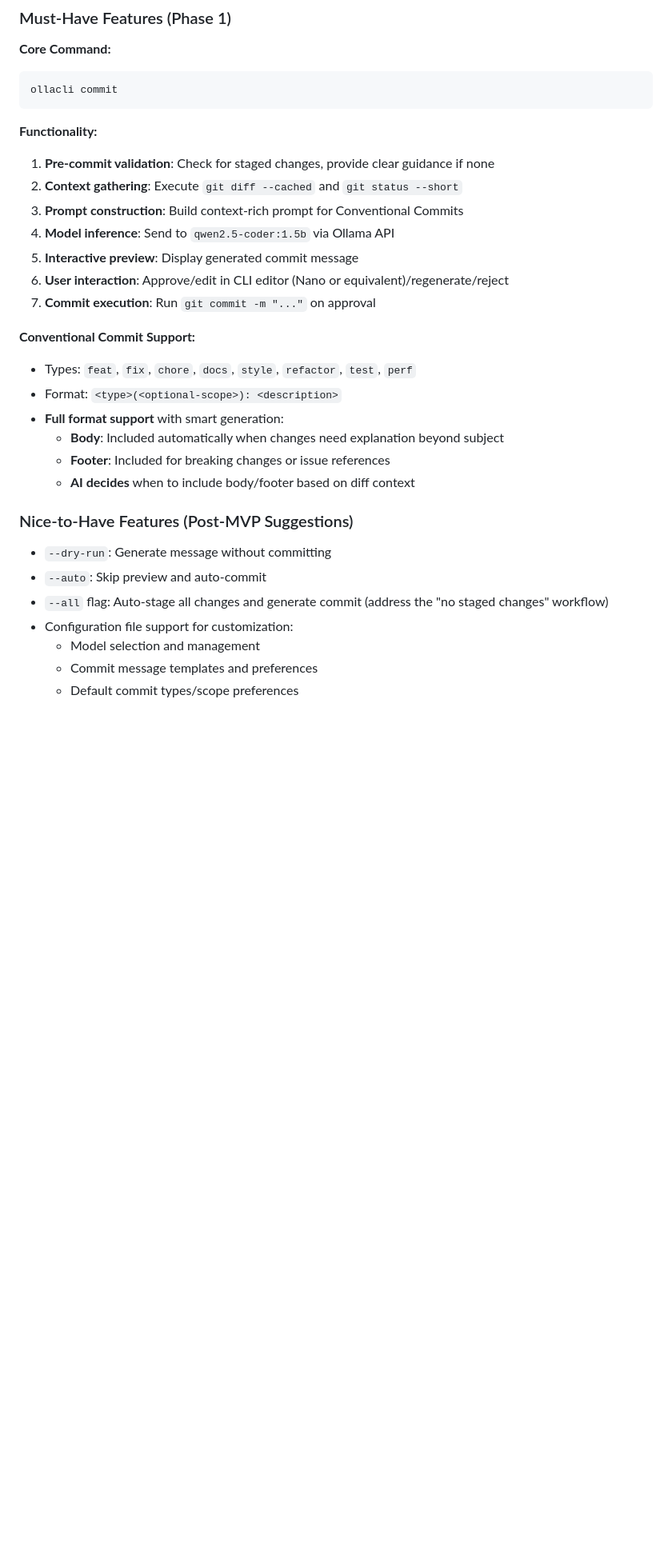
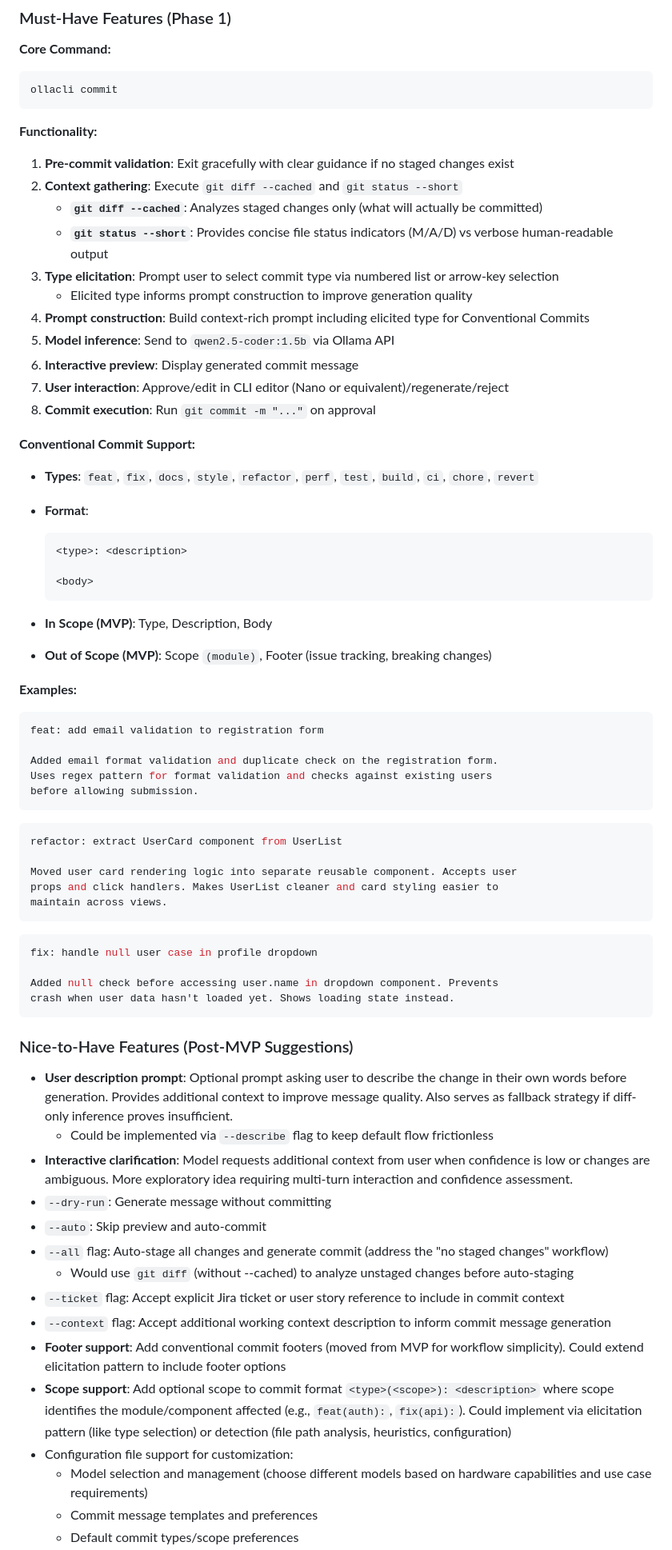
Before and after one commit to josephmanghan/devai-cli, a Markdown page: dev/brief.md, the part around one of its changes. Shown at 80% size. Rendered like a GitHub page; blank space fills up the shorter version.

Commit message:
complete brief

````diff
--- a/dev/brief.md
+++ b/dev/brief.md
@@ -123,29 +138,71 @@ ollacli commit
 
 **Functionality:**
 
-1. **Pre-commit validation**: Check for staged changes, provide clear guidance if none
+1. **Pre-commit validation**: Exit gracefully with clear guidance if no staged changes exist
 2. **Context gathering**: Execute `git diff --cached` and `git status --short`
-3. **Prompt construction**: Build context-rich prompt for Conventional Commits
-4. **Model inference**: Send to `qwen2.5-coder:1.5b` via Ollama API
-5. **Interactive preview**: Display generated commit message
-6. **User interaction**: Approve/edit in CLI editor (Nano or equivalent)/regenerate/reject
-7. **Commit execution**: Run `git commit -m "..."` on approval
+   - **`git diff --cached`**: Analyzes staged changes only (what will actually be committed)
+   - **`git status --short`**: Provides concise file status indicators (M/A/D) vs verbose human-readable output
+3. **Type elicitation**: Prompt user to select commit type via numbered list or arrow-key selection
+   - Elicited type informs prompt construction to improve generation quality
+4. **Prompt construction**: Build context-rich prompt including elicited type for Conventional Commits
+5. **Model inference**: Send to `qwen2.5-coder:1.5b` via Ollama API
+6. **Interactive preview**: Display generated commit message
+7. **User interaction**: Approve/edit in CLI editor (Nano or equivalent)/regenerate/reject
+8. **Commit execution**: Run `git commit -m "..."` on approval
 
 **Conventional Commit Support:**
 
-- Types: `feat`, `fix`, `chore`, `docs`, `style`, `refactor`, `test`, `perf`
-- Format: `<type>(<optional-scope>): <description>`
-- **Full format support** with smart generation:
-  - **Body**: Included automatically when changes need explanation beyond subject
-  - **Footer**: Included for breaking changes or issue references
-  - **AI decides** when to include body/footer based on diff context
+- **Types**: `feat`, `fix`, `docs`, `style`, `refactor`, `perf`, `test`, `build`, `ci`, `chore`, `revert`
+- **Format**:
+
+  ```
+  <type>: <description>
+
+  <body>
+  ```
+
+- **In Scope (MVP)**: Type, Description, Body
+- **Out of Scope (MVP)**: Scope `(module)`, Footer (issue tracking, breaking changes)
+
+**Examples:**
+
+```bash
+feat: add email validation to registration form
+
+Added email format validation and duplicate check on the registration form.
+Uses regex pattern for format validation and checks against existing users
+before allowing submission.
+```
+
+```bash
+refactor: extract UserCard component from UserList
+
+Moved user card rendering logic into separate reusable component. Accepts user
+props and click handlers. Makes UserList cleaner and card styling easier to
+maintain across views.
+```
+
+```bash
+fix: handle null user case in profile dropdown
+
+Added null check before accessing user.name in dropdown component. Prevents
+crash when user data hasn't loaded yet. Shows loading state instead.
+```
 
 ### Nice-to-Have Features (Post-MVP Suggestions)
 
+- **User description prompt**: Optional prompt asking user to describe the change in their own words before generation. Provides additional context to improve message quality. Also serves as fallback strategy if diff-only inference proves insufficient.
+  - Could be implemented via `--describe` flag to keep default flow frictionless
+- **Interactive clarification**: Model requests additional context from user when confidence is low or changes are ambiguous. More exploratory idea requiring multi-turn interaction and confidence assessment.
 - `--dry-run`: Generate message without committing
 - `--auto`: Skip preview and auto-commit
 - `--all` flag: Auto-stage all changes and generate commit (address the "no staged changes" workflow)
+  - Would use `git diff` (without --cached) to analyze unstaged changes before auto-staging
+- `--ticket` flag: Accept explicit Jira ticket or user story reference to include in commit context
+- `--context` flag: Accept additional working context description to inform commit message generation
+- **Footer support**: Add conventional commit footers (moved from MVP for workflow simplicity). Could extend elicitation pattern to include footer options
+- **Scope support**: Add optional scope to commit format `<type>(<scope>): <description>` where scope identifies the module/component affected (e.g., `feat(auth):`, `fix(api):`). Could implement via elicitation pattern (like type selection) or detection (file path analysis, heuristics, configuration)
 - Configuration file support for customization:
-  - Model selection and management
+  - Model selection and management (choose different models based on hardware capabilities and use case requirements)
   - Commit message templates and preferences
   - Default commit types/scope preferences
````
Also changed, not shown: other parts of dev/brief.md (+50 -20 lines).
